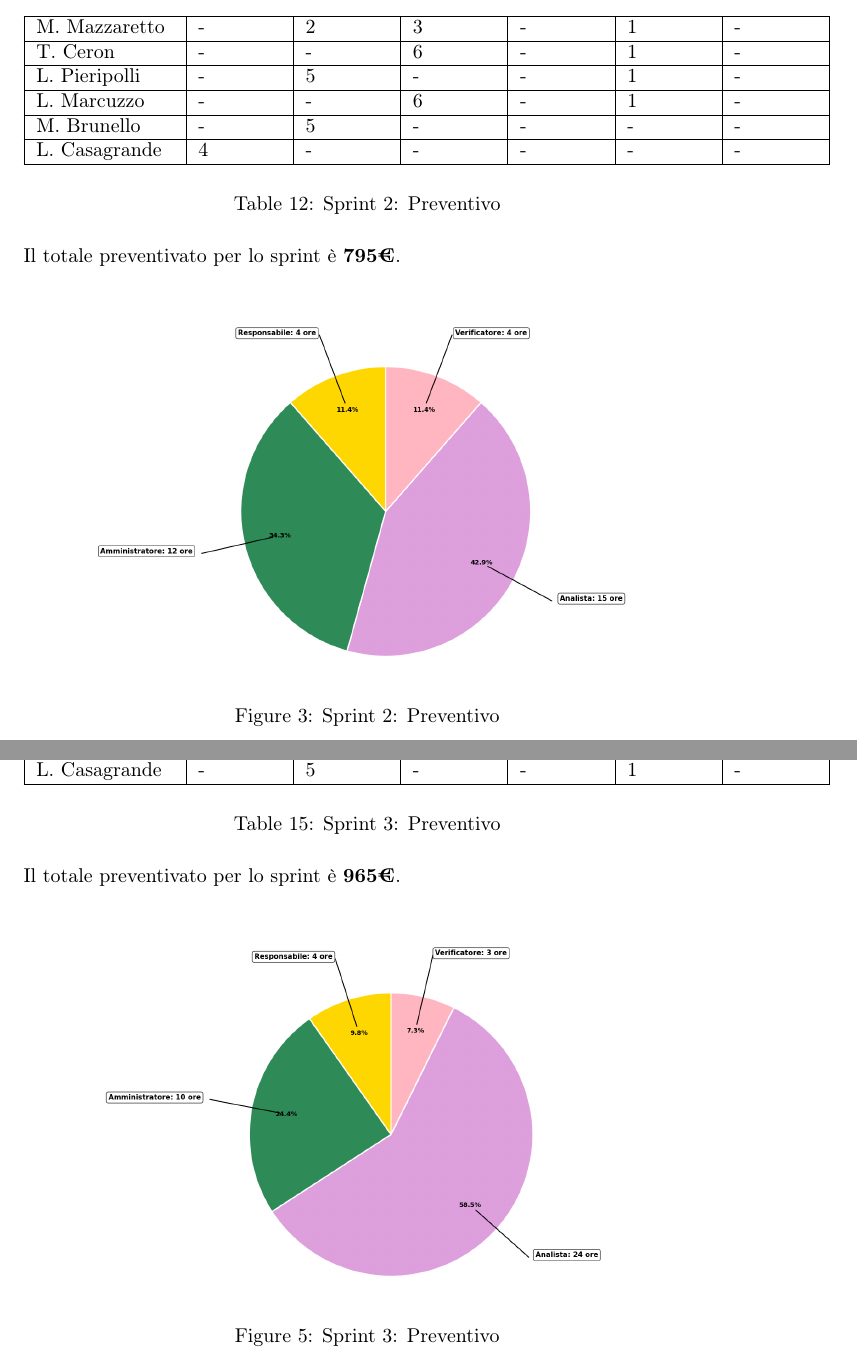
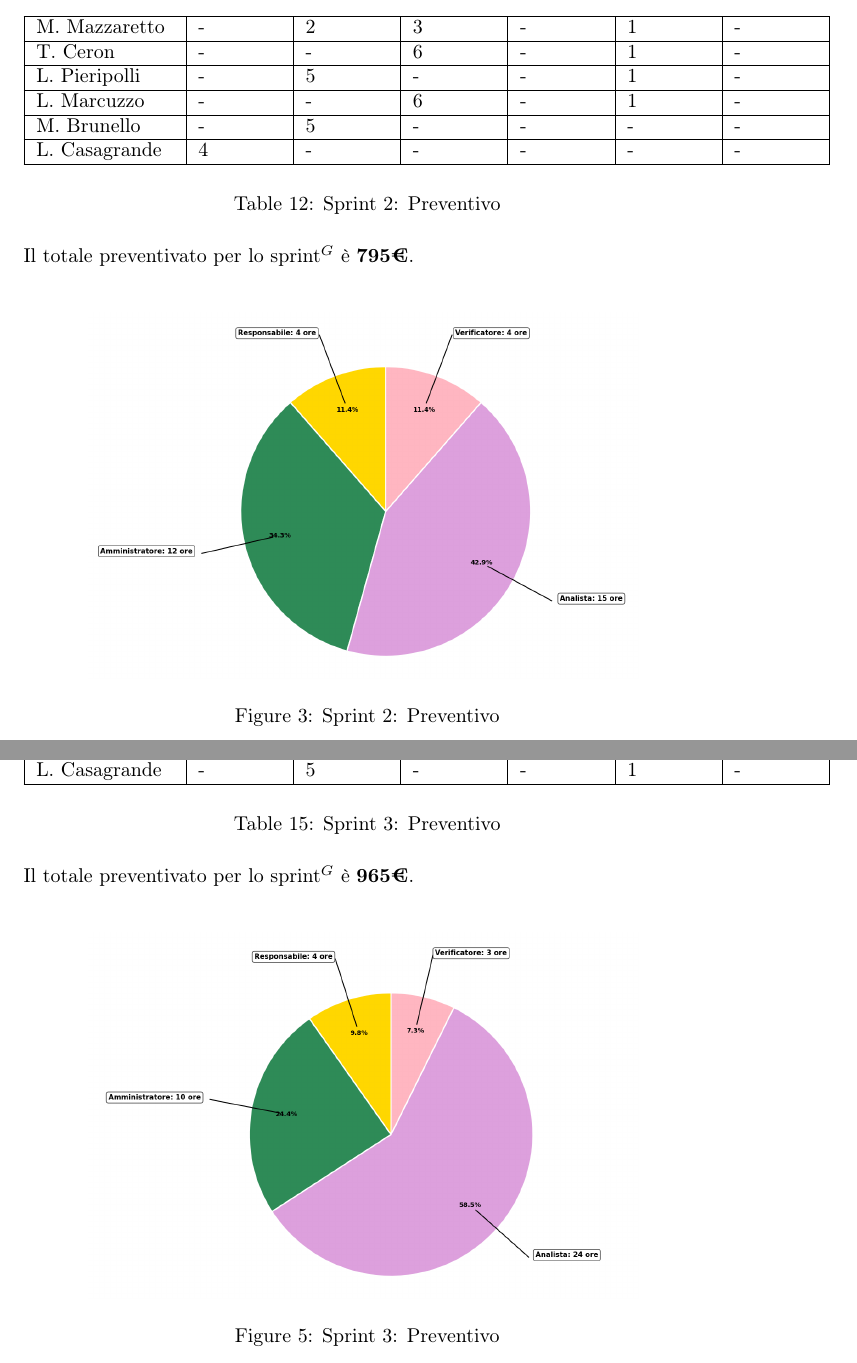
Before and after one commit to NullPointersGroup/Documentazione, a LaTeX document (src/RTB/Documenti Esterni/Piano di Progetto/Piano_di_Progetto.tex, which reads src/RTB/Documenti Esterni/Piano di Progetto/sprint/sprint02.tex, src/RTB/Documenti Esterni/Piano di Progetto/sprint/sprint03.tex): two parts of pages 22 and 27 of 27, joined at a grey line, cut so that both start at the same text. Compiled offline with pdfLaTeX.

Commit message:
Auto: PDF compilati

```diff
--- a/src/RTB/Documenti Esterni/Piano di Progetto/sprint/sprint02.tex
+++ b/src/RTB/Documenti Esterni/Piano di Progetto/sprint/sprint02.tex
@@ -54,7 +54,7 @@ Si prospetta l'utilizzo delle seguenti risorse:\newpage
 	\caption{Sprint 2: Preventivo}
 \end{table}
 
-Il totale preventivato per lo sprint è \textbf{795€}.\\
+Il totale preventivato per lo sprint$^G$ è \textbf{795€}.\\
 
 \begin{figure}[H]
 	\centering
--- a/src/RTB/Documenti Esterni/Piano di Progetto/sprint/sprint03.tex
+++ b/src/RTB/Documenti Esterni/Piano di Progetto/sprint/sprint03.tex
@@ -55,7 +55,7 @@ Si prospetta l'utilizzo delle seguenti risorse:\newpage
 	\caption{Sprint 3: Preventivo}
 \end{table}
 
-Il totale preventivato per lo sprint è \textbf{965€}.\\
+Il totale preventivato per lo sprint$^G$ è \textbf{965€}.\\
 
 \begin{figure}[H]
 	\centering
```
Also changed, not shown: src/RTB/Documenti Esterni/Piano di Progetto/sprint/sprint01.tex (+1 -1 lines), output/Diario Di Bordo/RTB/2025-11-10_Diario_di_Bordo.pdf, output/Diario Di Bordo/RTB/2025-11-17_Diario_di_Bordo.pdf, output/Diario Di Bordo/RTB/2025-11-24_Diario_di_Bordo.pdf, output/Diario Di Bordo/RTB/2025-12-01_Diario_di_Bordo.pdf, output/RTB/Documenti Esterni/Analisi_dei_Requisiti.pdf, output/RTB/Documenti Esterni/Piano_di_Progetto.pdf, 9 other files.
